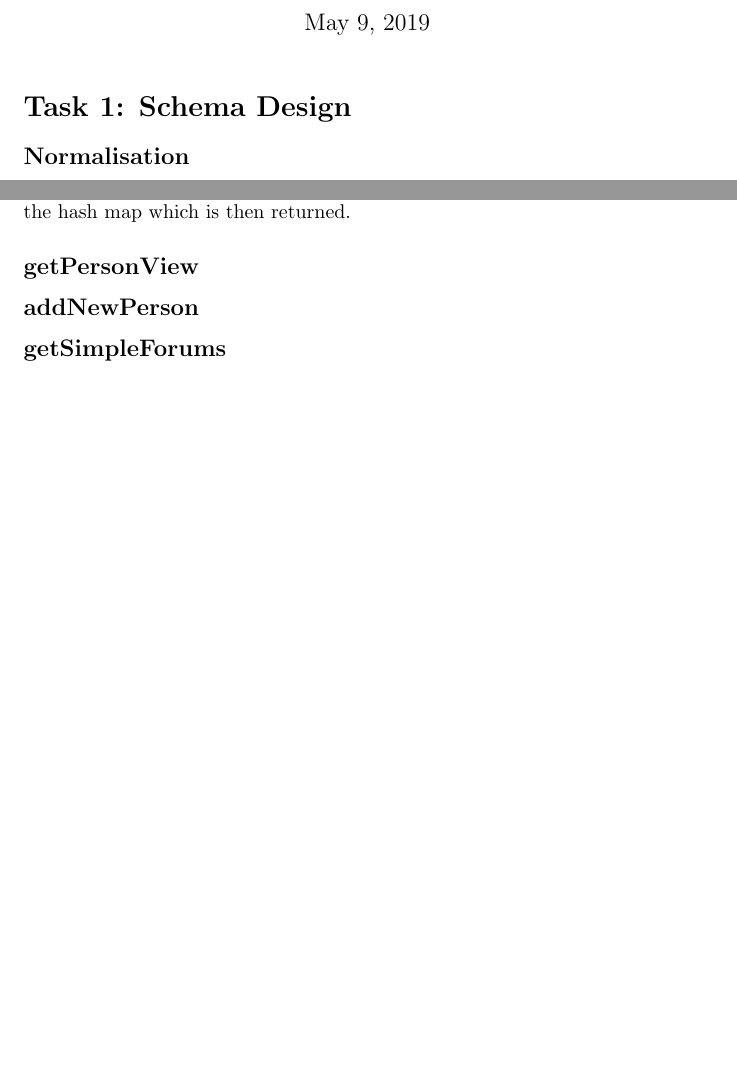
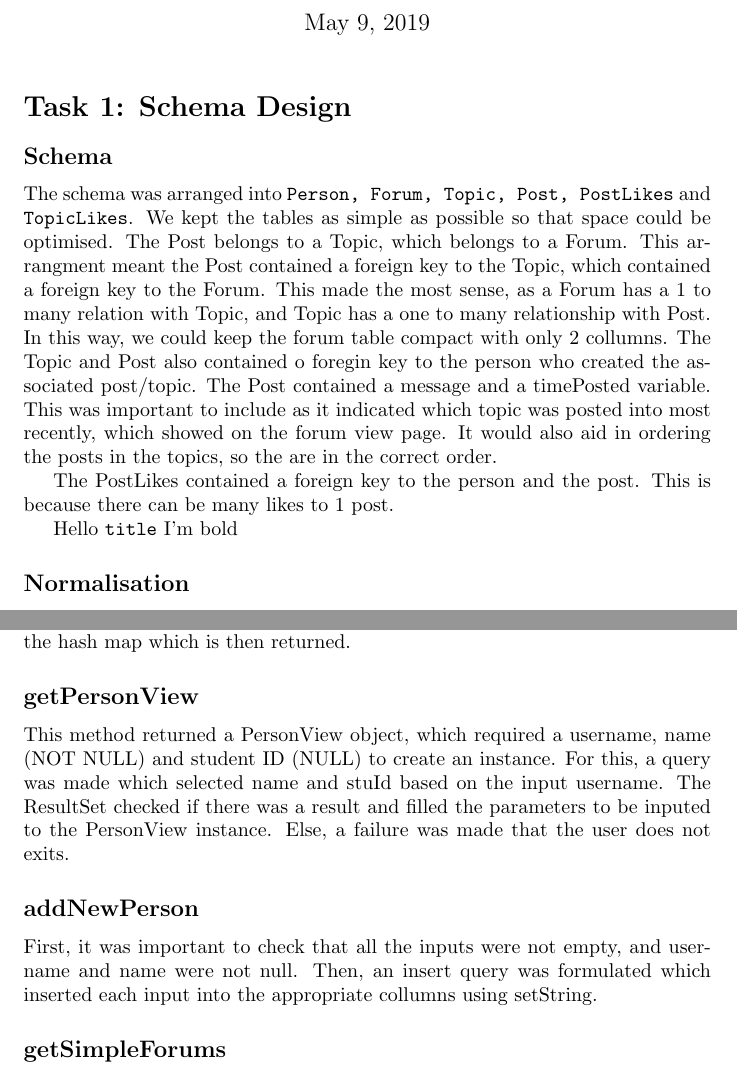
Before and after one commit to ndzyborska/databases, a LaTeX document (groupreport.tex): two parts of pages 1 and 2 of 3 before the commit and two parts of pages 1 and 2 of 4 after it, joined at a grey line, cut so that both start at the same text, the shorter picture padded with empty space. Compiled offline with pdfLaTeX.

Commit message:
Update groupreport.tex

```diff
--- a/groupreport.tex
+++ b/groupreport.tex
@@ -12,6 +12,20 @@
 \maketitle
 
 \section*{Task 1: Schema Design}
+
+\subsection*{Schema}
+
+The schema was arranged into  \texttt{Person, Forum, Topic, Post, PostLikes} and \texttt{TopicLikes}.
+We kept the tables as simple as possible so that space could be optimised.
+The Post belongs to a Topic, which belongs to a Forum. This arrangment meant the Post contained a foreign key to the Topic, which contained a foreign key to the Forum. This made the most sense, as a Forum has a 1 to many relation with Topic, and Topic has a one to many relationship with Post. In this way, we could keep the forum table compact with only 2 collumns.
+The Topic and Post also contained o foregin key to the person who created the associated post/topic.
+The Post contained a message and a timePosted variable. This was important to include as it indicated which topic was posted into most recently, which showed on the forum view page. It would also aid in ordering the posts in the topics, so the are in the correct order.
+
+The PostLikes contained a foreign key to the person and the post. This is because there can be many likes to 1 post.
+
+
+
+Hello \texttt{title} I'm bold
 
 \subsection*{Normalisation}
 
@@ -30,9 +44,15 @@ For this method the database is queried to return all the pairs of names and use
 
 \subsection*{getPersonView}
 
+This method returned a PersonView object, which required a username, name (NOT NULL) and student ID (NULL) to create an instance. For this, a query was made which selected name and stuId based on the input username. The ResultSet checked if there was a result and filled the parameters to be inputed to the PersonView instance. Else, a failure was made that the user does not exits.
+
 \subsection*{addNewPerson}
 
+First, it was important to check that all the inputs were not empty, and username and name were not null. Then, an insert query was formulated which inserted each input into the appropriate collumns using setString.
+
 \subsection*{getSimpleForums}
+
+
 
 \subsection*{createForum}
 
```
